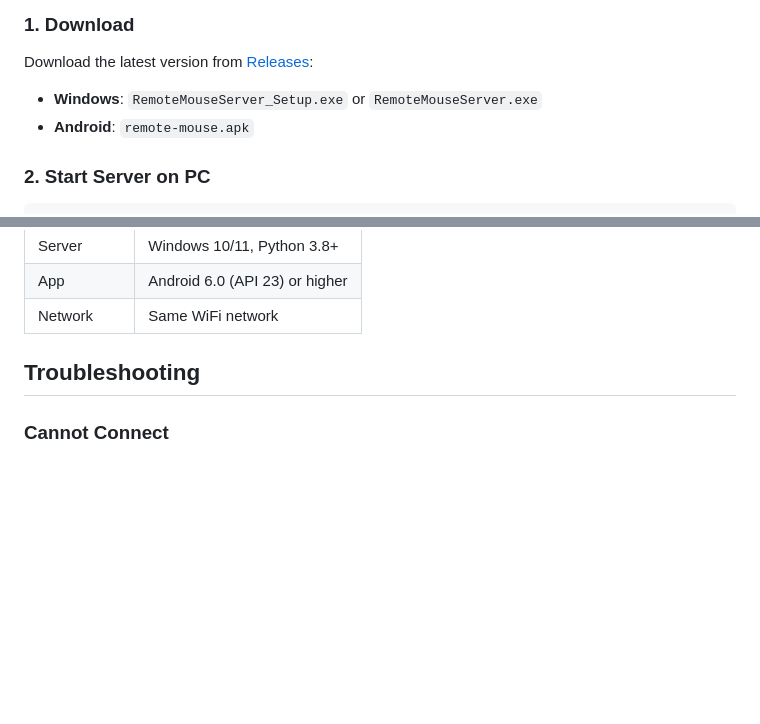
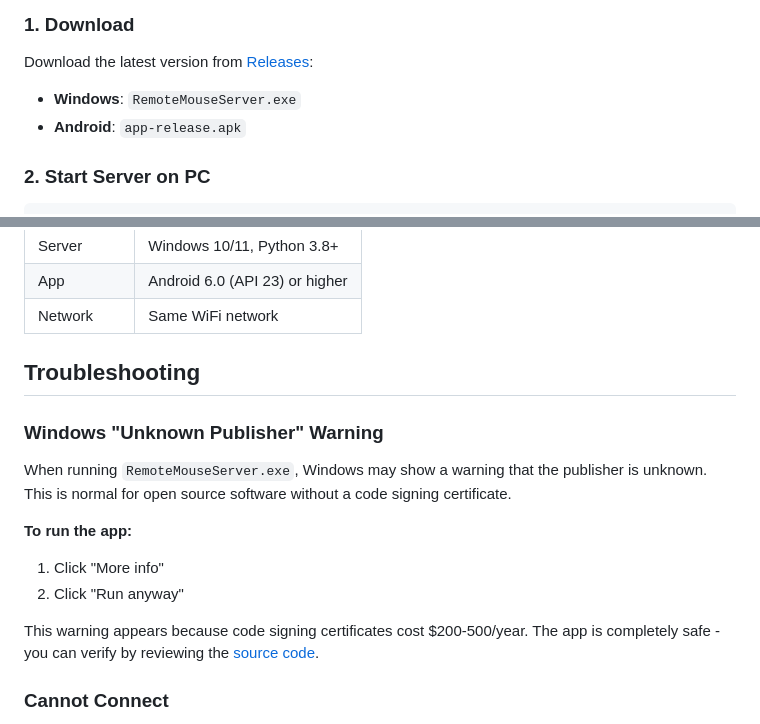
Before and after one commit to lifegence/lifegence-remote-mouse, a Markdown page: README.md, 2 parts joined by grey strips. Drawn GitHub-style; blank space fills up the shorter version.

Commit message:
Add Unknown Publisher warning note to README
- Add troubleshooting section for Windows SmartScreen warning
- Explain why the warning appears and how to bypass it
- Update download filenames to match actual release assets

🤖 Generated with [Claude Code](https://claude.com/claude-code)

Co-Authored-By: Claude Opus 4.5 <noreply@anthropic.com>

```diff
--- a/README.md
+++ b/README.md
@@ -48,8 +48,8 @@ We believe you should be able to trust the software running on your PC. That's w
 
 Download the latest version from [Releases](https://github.com/lifegence/lifegence-remote-mouse/releases):
 
-- **Windows**: `RemoteMouseServer_Setup.exe` or `RemoteMouseServer.exe`
-- **Android**: `remote-mouse.apk`
+- **Windows**: `RemoteMouseServer.exe`
+- **Android**: `app-release.apk`
 
 ### 2. Start Server on PC
 
@@ -147,6 +147,16 @@ flutter build apk --release
 
 ## Troubleshooting
 
+### Windows "Unknown Publisher" Warning
+
+When running `RemoteMouseServer.exe`, Windows may show a warning that the publisher is unknown. This is normal for open source software without a code signing certificate.
+
+**To run the app:**
+1. Click "More info"
+2. Click "Run anyway"
+
+This warning appears because code signing certificates cost $200-500/year. The app is completely safe - you can verify by reviewing the [source code](https://github.com/lifegence/lifegence-remote-mouse).
+
 ### Cannot Connect
 
 1. Ensure PC and phone are on the **same WiFi** network
```
